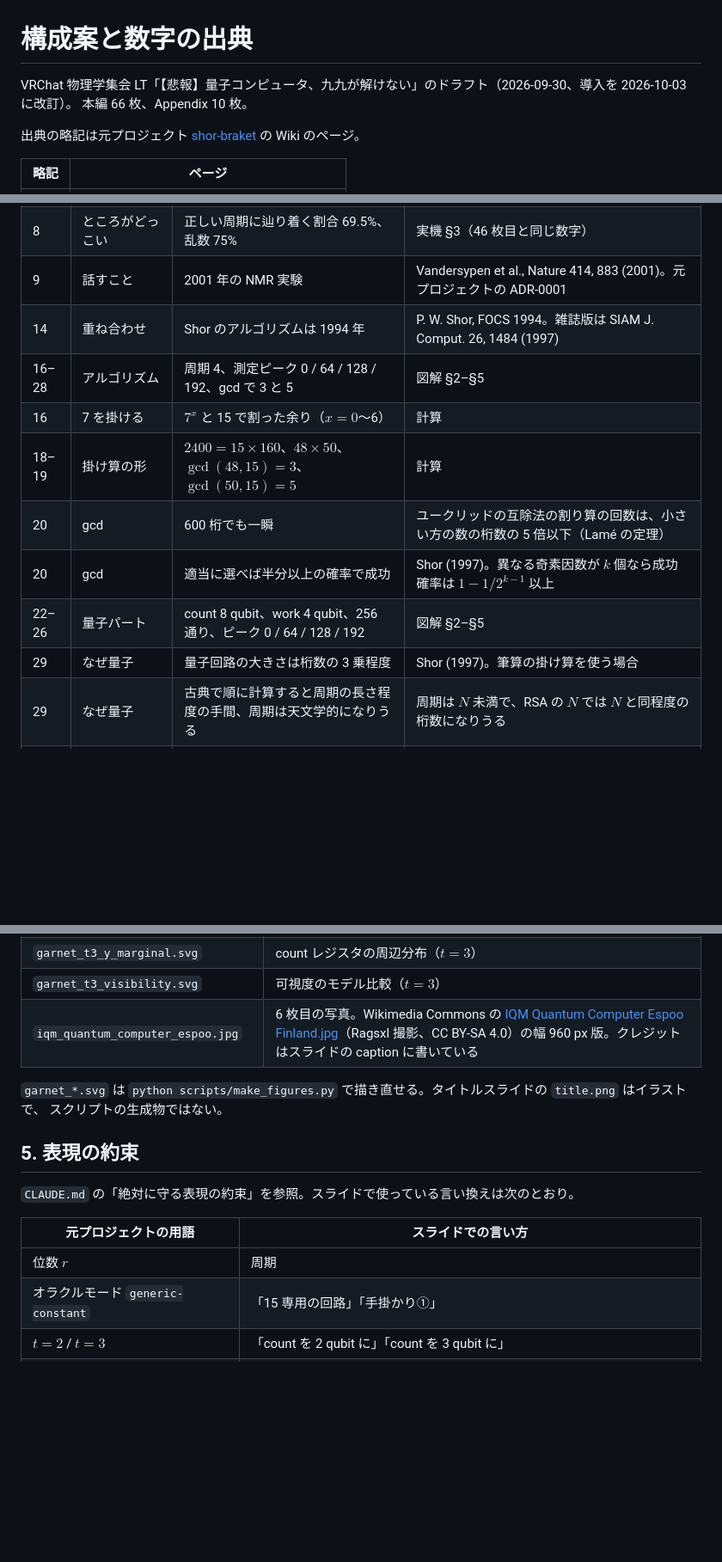
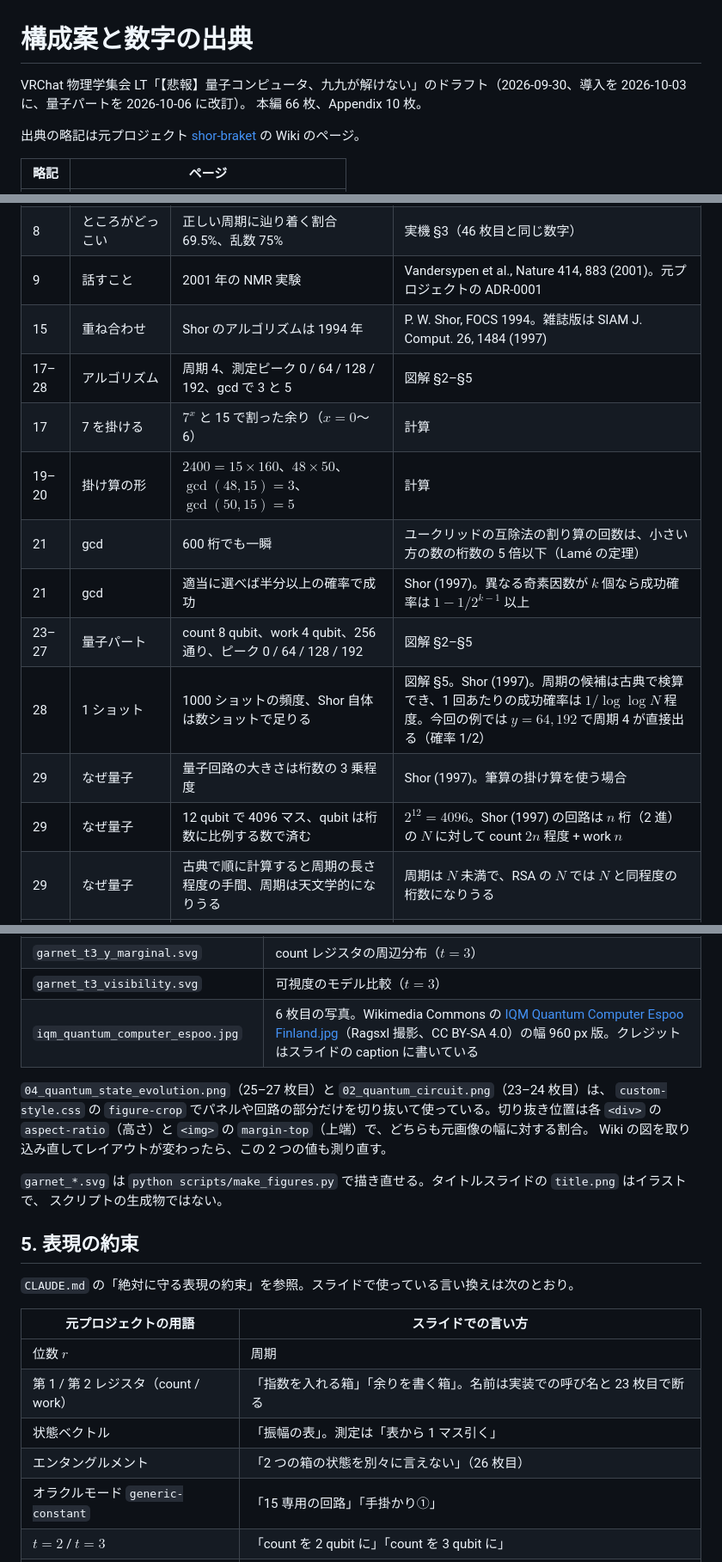
Before and after one commit to s-sasaki-earthsea-wizard/vrc-shor-braket-LT, a Markdown page: docs/talk_outline.md, 3 parts joined by grey strips. Shown at 86% size. Rendered like a GitHub page; blank space fills up the shorter version.

Commit message:
📚 docs: Sync the outline and project notes with the reworked quantum part
Shift the slide numbers after the new shot slide, add sources for the new
claims, record how the figure crops are positioned, and list the new
plain-language terms.

🤖 Assisted by [Claude Code](https://claude.ai/code)

Co-Authored-By: Claude <noreply@anthropic.com>

```diff
--- a/docs/talk_outline.md
+++ b/docs/talk_outline.md
@@ -1,6 +1,6 @@
 # 構成案と数字の出典
 
-VRChat 物理学集会 LT「【悲報】量子コンピュータ、九九が解けない」のドラフト（2026-09-30、導入を 2026-10-03 に改訂）。
+VRChat 物理学集会 LT「【悲報】量子コンピュータ、九九が解けない」のドラフト（2026-09-30、導入を 2026-10-03 に、量子パートを 2026-10-06 に改訂）。
 本編 66 枚、Appendix 10 枚。
 
 出典の略記は元プロジェクト [shor-braket](https://github.com/s-sasaki-earthsea-wizard/shor-braket) の Wiki のページ。
@@ -56,14 +56,16 @@ VRChat 物理学集会 LT「【悲報】量子コンピュータ、九九が解
 | 6 | 借りる | タスク 0.30 USD + ショット 0.00145 USD、3000 ショットで 4.65 USD、月 100 USD | 実機 §8、機種 §1 |
 | 8 | ところがどっこい | 正しい周期に辿り着く割合 69.5%、乱数 75% | 実機 §3（46 枚目と同じ数字） |
 | 9 | 話すこと | 2001 年の NMR 実験 | Vandersypen et al., Nature 414, 883 (2001)。元プロジェクトの ADR-0001 |
-| 14 | 重ね合わせ | Shor のアルゴリズムは 1994 年 | P. W. Shor, FOCS 1994。雑誌版は SIAM J. Comput. 26, 1484 (1997) |
-| 16–28 | アルゴリズム | 周期 4、測定ピーク 0 / 64 / 128 / 192、gcd で 3 と 5 | 図解 §2–§5 |
-| 16 | 7 を掛ける | $7^x$ と 15 で割った余り（$x = 0$〜6） | 計算 |
-| 18–19 | 掛け算の形 | $2400 = 15 \times 160$、$48 \times 50$、$\gcd(48, 15) = 3$、$\gcd(50, 15) = 5$ | 計算 |
-| 20 | gcd | 600 桁でも一瞬 | ユークリッドの互除法の割り算の回数は、小さい方の数の桁数の 5 倍以下（Lamé の定理） |
-| 20 | gcd | 適当に選べば半分以上の確率で成功 | Shor (1997)。異なる奇素因数が $k$ 個なら成功確率は $1 - 1/2^{k-1}$ 以上 |
-| 22–26 | 量子パート | count 8 qubit、work 4 qubit、256 通り、ピーク 0 / 64 / 128 / 192 | 図解 §2–§5 |
+| 15 | 重ね合わせ | Shor のアルゴリズムは 1994 年 | P. W. Shor, FOCS 1994。雑誌版は SIAM J. Comput. 26, 1484 (1997) |
+| 17–28 | アルゴリズム | 周期 4、測定ピーク 0 / 64 / 128 / 192、gcd で 3 と 5 | 図解 §2–§5 |
+| 17 | 7 を掛ける | $7^x$ と 15 で割った余り（$x = 0$〜6） | 計算 |
+| 19–20 | 掛け算の形 | $2400 = 15 \times 160$、$48 \times 50$、$\gcd(48, 15) = 3$、$\gcd(50, 15) = 5$ | 計算 |
+| 21 | gcd | 600 桁でも一瞬 | ユークリッドの互除法の割り算の回数は、小さい方の数の桁数の 5 倍以下（Lamé の定理） |
+| 21 | gcd | 適当に選べば半分以上の確率で成功 | Shor (1997)。異なる奇素因数が $k$ 個なら成功確率は $1 - 1/2^{k-1}$ 以上 |
+| 23–27 | 量子パート | count 8 qubit、work 4 qubit、256 通り、ピーク 0 / 64 / 128 / 192 | 図解 §2–§5 |
+| 28 | 1 ショット | 1000 ショットの頻度、Shor 自体は数ショットで足りる | 図解 §5。Shor (1997)。周期の候補は古典で検算でき、1 回あたりの成功確率は $1/\log \log N$ 程度。今回の例では $y = 64, 192$ で周期 4 が直接出る（確率 1/2） |
 | 29 | なぜ量子 | 量子回路の大きさは桁数の 3 乗程度 | Shor (1997)。筆算の掛け算を使う場合 |
+| 29 | なぜ量子 | 12 qubit で 4096 マス、qubit は桁数に比例する数で済む | $2^{12} = 4096$。Shor (1997) の回路は $n$ 桁（2 進）の $N$ に対して count $2n$ 程度 + work $n$ |
 | 29 | なぜ量子 | 古典で順に計算すると周期の長さ程度の手間、周期は天文学的になりうる | 周期は $N$ 未満で、RSA の $N$ では $N$ と同程度の桁数になりうる |
 | 30 | シミュレータ | 12 qubit、1000 ショット、TVD 3.33e-16 | 図解「この run の条件」 |
 | 32 | 落とし穴① | 一様乱数で約 12%、$t = 2$ で 75% | 機種 §6、N15 §5、実機 §3 |
@@ -113,6 +115,11 @@ VRChat 物理学集会 LT「【悲報】量子コンピュータ、九九が解
 | `garnet_t3_visibility.svg` | 可視度のモデル比較（$t = 3$） |
 | `iqm_quantum_computer_espoo.jpg` | 6 枚目の写真。Wikimedia Commons の [IQM Quantum Computer Espoo Finland.jpg](https://commons.wikimedia.org/wiki/File:IQM_Quantum_Computer_Espoo_Finland.jpg)（Ragsxl 撮影、CC BY-SA 4.0）の幅 960 px 版。クレジットはスライドの caption に書いている |
 
+`04_quantum_state_evolution.png`（25–27 枚目）と `02_quantum_circuit.png`（23–24 枚目）は、
+`custom-style.css` の `figure-crop` でパネルや回路の部分だけを切り抜いて使っている。切り抜き位置は各 `<div>` の
+`aspect-ratio`（高さ）と `<img>` の `margin-top`（上端）で、どちらも元画像の幅に対する割合。
+Wiki の図を取り込み直してレイアウトが変わったら、この 2 つの値も測り直す。
+
 `garnet_*.svg` は `python scripts/make_figures.py` で描き直せる。タイトルスライドの `title.png` はイラストで、
 スクリプトの生成物ではない。
 
@@ -123,6 +130,9 @@ VRChat 物理学集会 LT「【悲報】量子コンピュータ、九九が解
 | 元プロジェクトの用語 | スライドでの言い方 |
 |---|---|
 | 位数 $r$ | 周期 |
+| 第 1 / 第 2 レジスタ（count / work） | 「指数を入れる箱」「余りを書く箱」。名前は実装での呼び名と 23 枚目で断る |
+| 状態ベクトル | 「振幅の表」。測定は「表から 1 マス引く」 |
+| エンタングルメント | 「2 つの箱の状態を別々に言えない」（26 枚目） |
 | オラクルモード `generic-constant` | 「15 専用の回路」「手掛かり①」 |
 | $t = 2$ / $t = 3$ | 「count を 2 qubit に」「count を 3 qubit に」 |
 | 軌道質量 | 「work が正しい 4 値に乗った割合」 |
```
Also changed, not shown: other parts of docs/talk_outline.md (+7 -5 lines), CLAUDE.md (+4 -0 lines).
